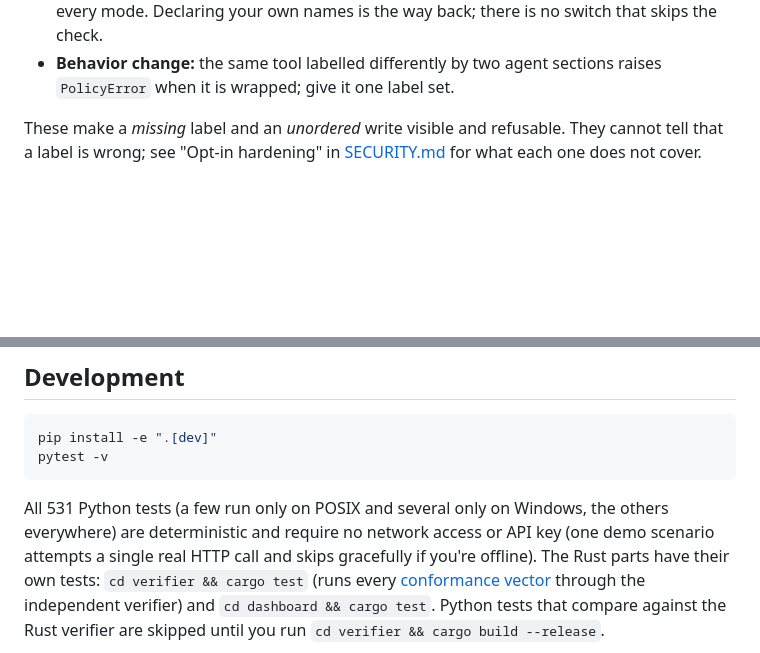
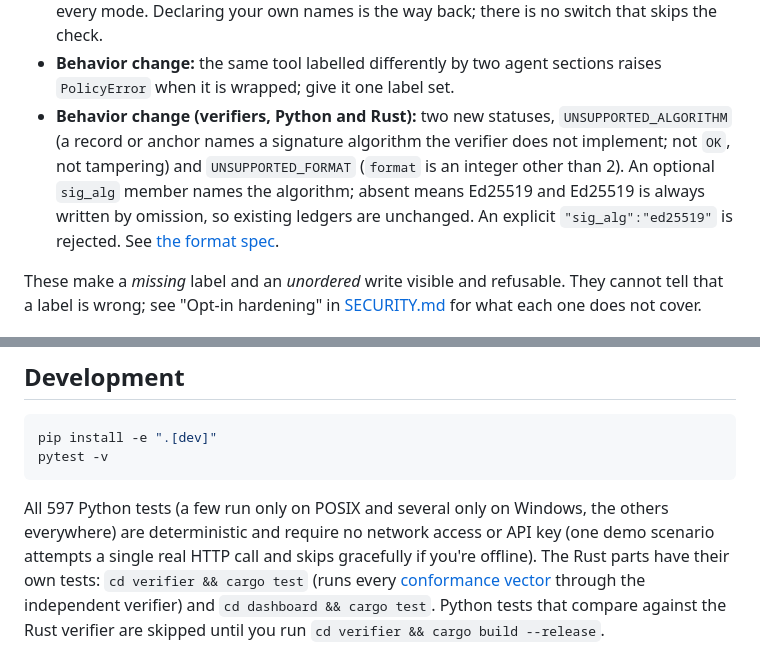
Before and after one commit to x91652-pixel/auditrail, a Markdown page: README.md, 2 parts joined by grey strips. GitHub-like rendering; blank space fills up the shorter version.

````diff
--- a/README.md
+++ b/README.md
@@ -114,6 +114,7 @@ replay = SqliteReplayGuard("replay.sqlite")   # one replay decision shared by ev
   check.
 - **Behavior change:** the same tool labelled differently by two agent sections raises `PolicyError` when it is
   wrapped; give it one label set.
+- **Behavior change (verifiers, Python and Rust):** two new statuses, `UNSUPPORTED_ALGORITHM` (a record or anchor names a signature algorithm the verifier does not implement; not `OK`, not tampering) and `UNSUPPORTED_FORMAT` (`format` is an integer other than 2). An optional `sig_alg` member names the algorithm; absent means Ed25519 and Ed25519 is always written by omission, so existing ledgers are unchanged. An explicit `"sig_alg":"ed25519"` is rejected. See [the format spec](docs/spec/evidence-format-v2.md).
 
 These make a *missing* label and an *unordered* write visible and refusable. They cannot tell that a label is wrong;
 see "Opt-in hardening" in [SECURITY.md](SECURITY.md) for what each one does not cover.
@@ -291,7 +292,7 @@ pip install -e ".[dev]"
 pytest -v
 ```
 
-All 531 Python tests (a few run only on POSIX and several only on Windows, the others everywhere) are deterministic and require no network access or API key
+All 597 Python tests (a few run only on POSIX and several only on Windows, the others everywhere) are deterministic and require no network access or API key
 (one demo scenario attempts a single real HTTP call and skips gracefully
 if you're offline). The Rust parts have their own tests: `cd verifier && cargo test`
 (runs every [conformance vector](docs/spec/vectors) through the independent verifier) and
````
Also changed, not shown: SECURITY.md (+2 -0 lines), docs/STATUS.md (+5 -1 lines).
